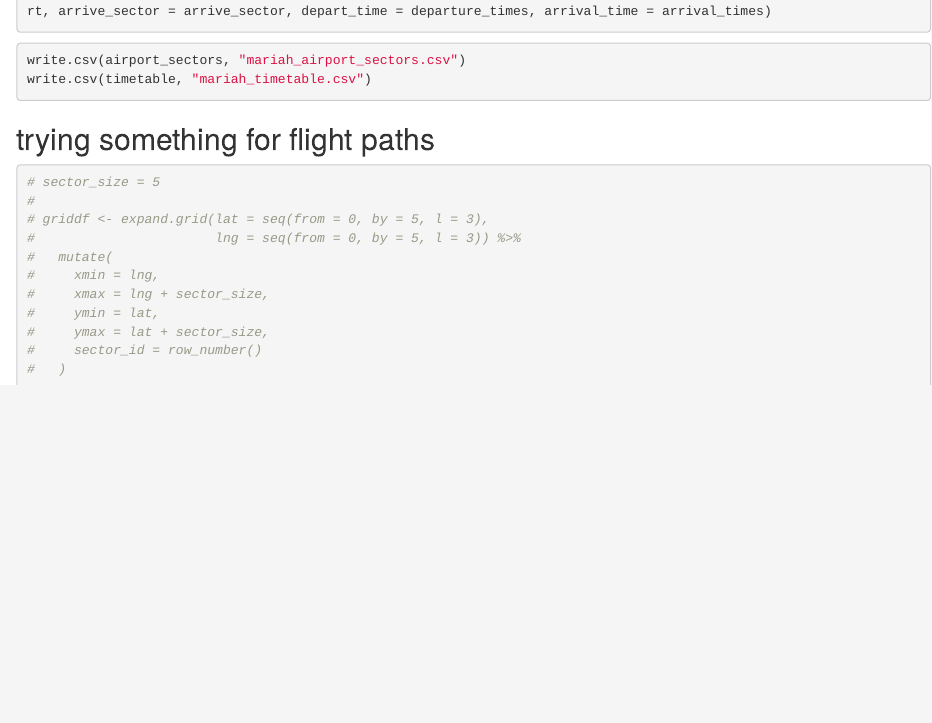
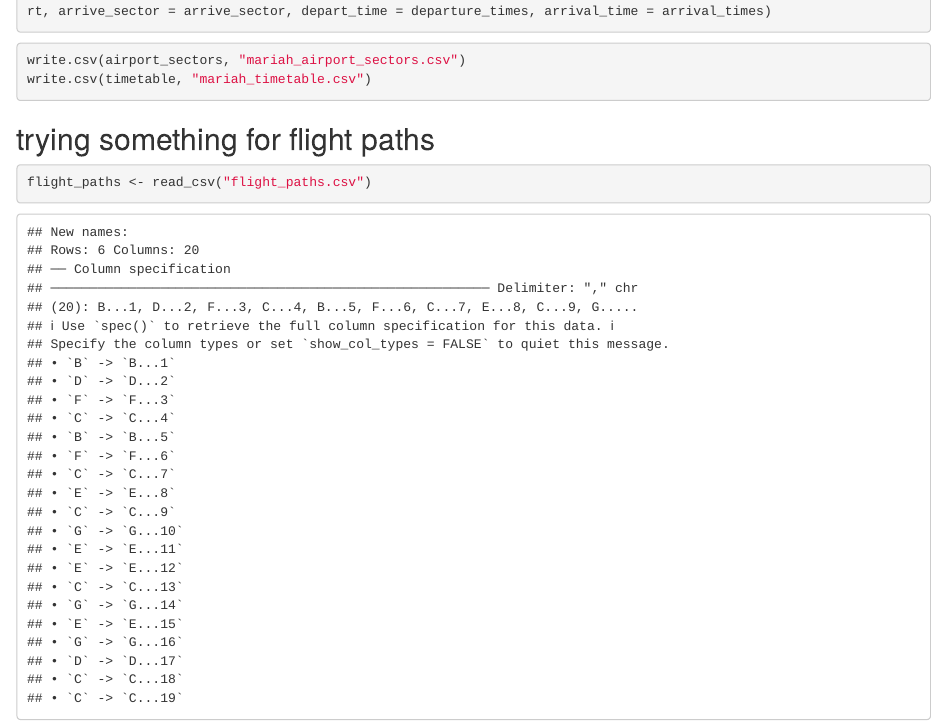
Before and after one commit to AJajodia/atc-problem, an R Markdown document (mariah_data_sim.Rmd): the page in a window 1100 px wide, from 1690 px down. Rendered offline with R 4.5, knitr and Pandoc, with nearby package versions; some code elsewhere in the file could not run offline.

Commit message:
tried changing column names

````diff
--- a/mariah_data_sim.Rmd
+++ b/mariah_data_sim.Rmd
@@ -87,6 +87,9 @@ write.csv(timetable, "mariah_timetable.csv")
 
 ## trying something for flight paths
 
+```{r}
+flight_paths <- read_csv("flight_paths.csv")
+```
 
 
 
````
Also changed, not shown: 1 other file.
